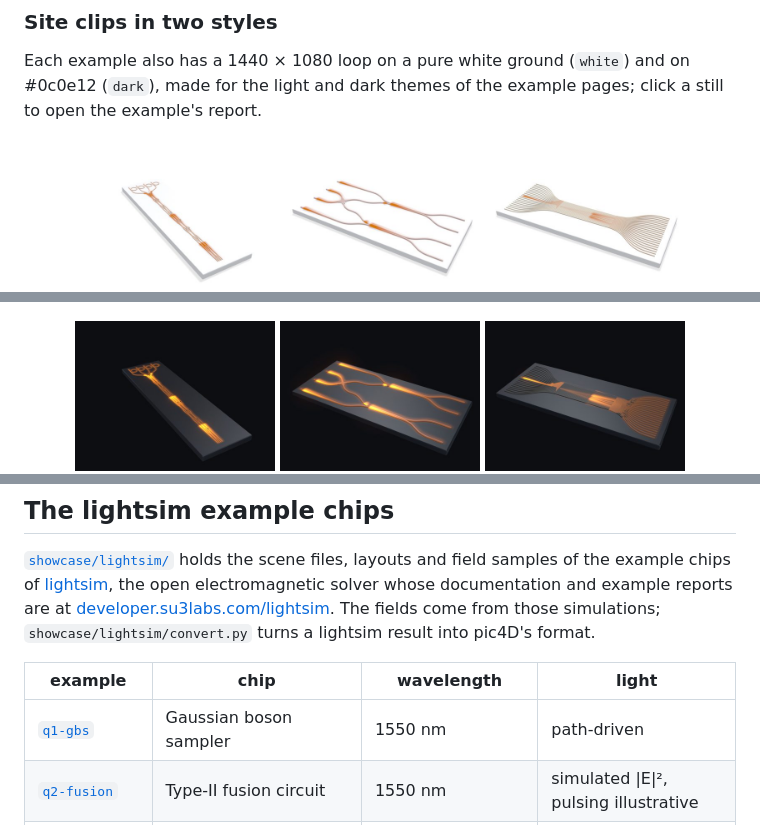
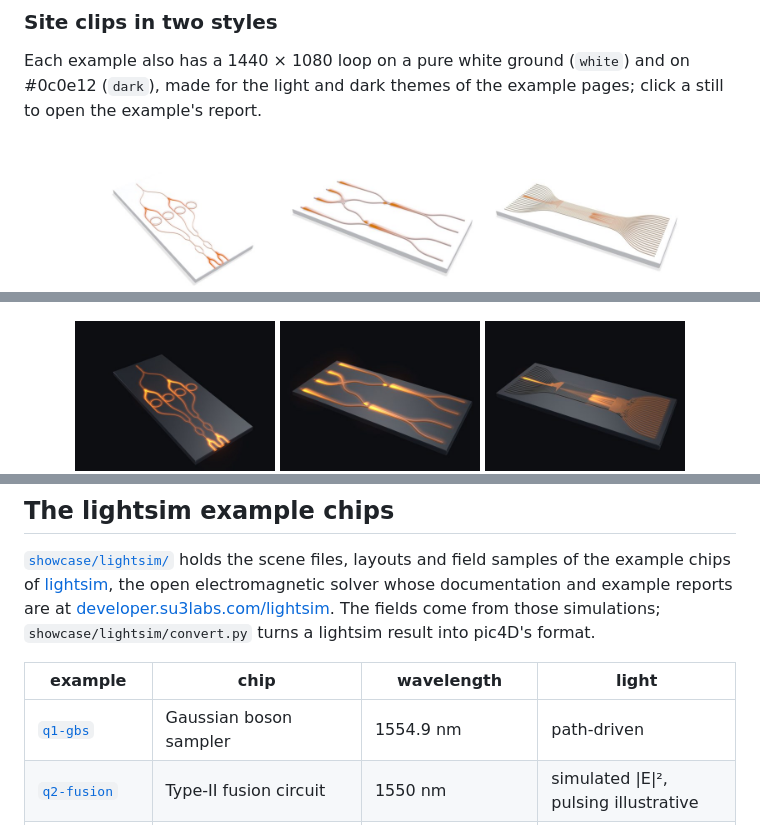
Before and after one commit to su3co/pic4D, a Markdown page: README.md, 3 parts joined by grey strips. Rendered like a GitHub page; pictures changed too: docs/gallery/q1-gbs-dark.jpg, docs/gallery/q1-gbs-light.jpg.

Commit message:
q1 Gaussian boson sampler: the chip with the reported materials and dimensions
The example's layout is now the 5.5 mm Si3N4 chip with four 113 um ring
squeezers, an MMI pump tree and an MMI mesh. The scene cuts out the tree,
the squeezers and the first mesh column (2.9 mm), lights the guides from the
pump input at 1554.9 nm (path-driven, an illustration) with the bus-ring
gaps closed so the rings fill, and frames the cut at azimuth -35. Gallery
stills and the README row follow.

Co-Authored-By: Claude Opus 5.5 <noreply@anthropic.com>

```diff
--- a/README.md
+++ b/README.md
@@ -204,7 +204,7 @@ simulations; `showcase/lightsim/convert.py` turns a lightsim result into pic4D's
 
 | example | chip | wavelength | light |
 |---|---|---|---|
-| [`q1-gbs`](https://developer.su3labs.com/lightsim/examples/q1-gbs/) | Gaussian boson sampler | 1550 nm | path-driven |
+| [`q1-gbs`](https://developer.su3labs.com/lightsim/examples/q1-gbs/) | Gaussian boson sampler | 1554.9 nm | path-driven |
 | [`q2-fusion`](https://developer.su3labs.com/lightsim/examples/q2-fusion/) | Type-II fusion circuit | 1550 nm | simulated \|E\|², pulsing illustrative |
 | [`q3-quantum-walk`](https://developer.su3labs.com/lightsim/examples/q3-quantum-walk/) | Quantum walk in 21 coupled waveguides | 1550 nm | path-driven, brightness from simulated \|E\|² |
 | [`s1-raman`](https://developer.su3labs.com/lightsim/examples/s1-raman/) | Waveguide-enhanced Raman chip | 785 nm | path-driven |
```
Also changed, not shown: 2 other files.
